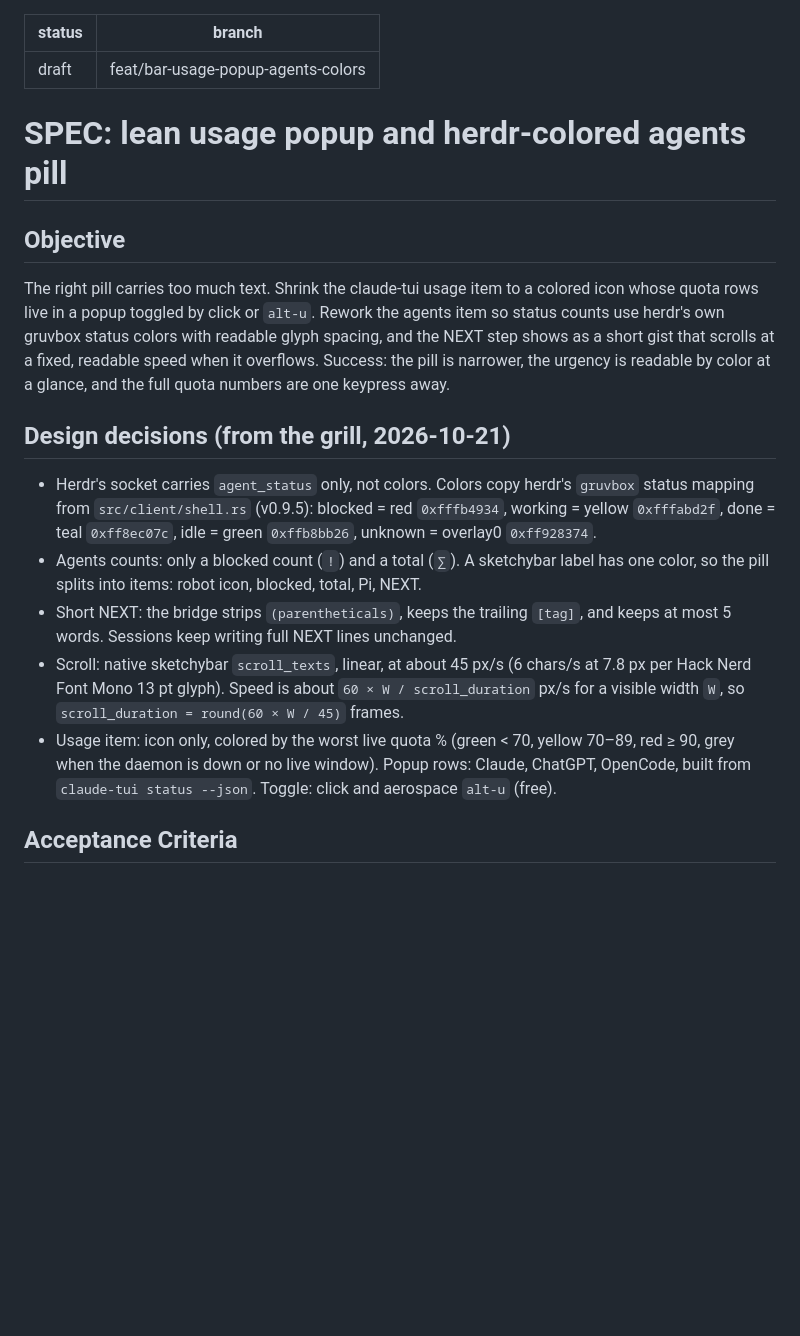
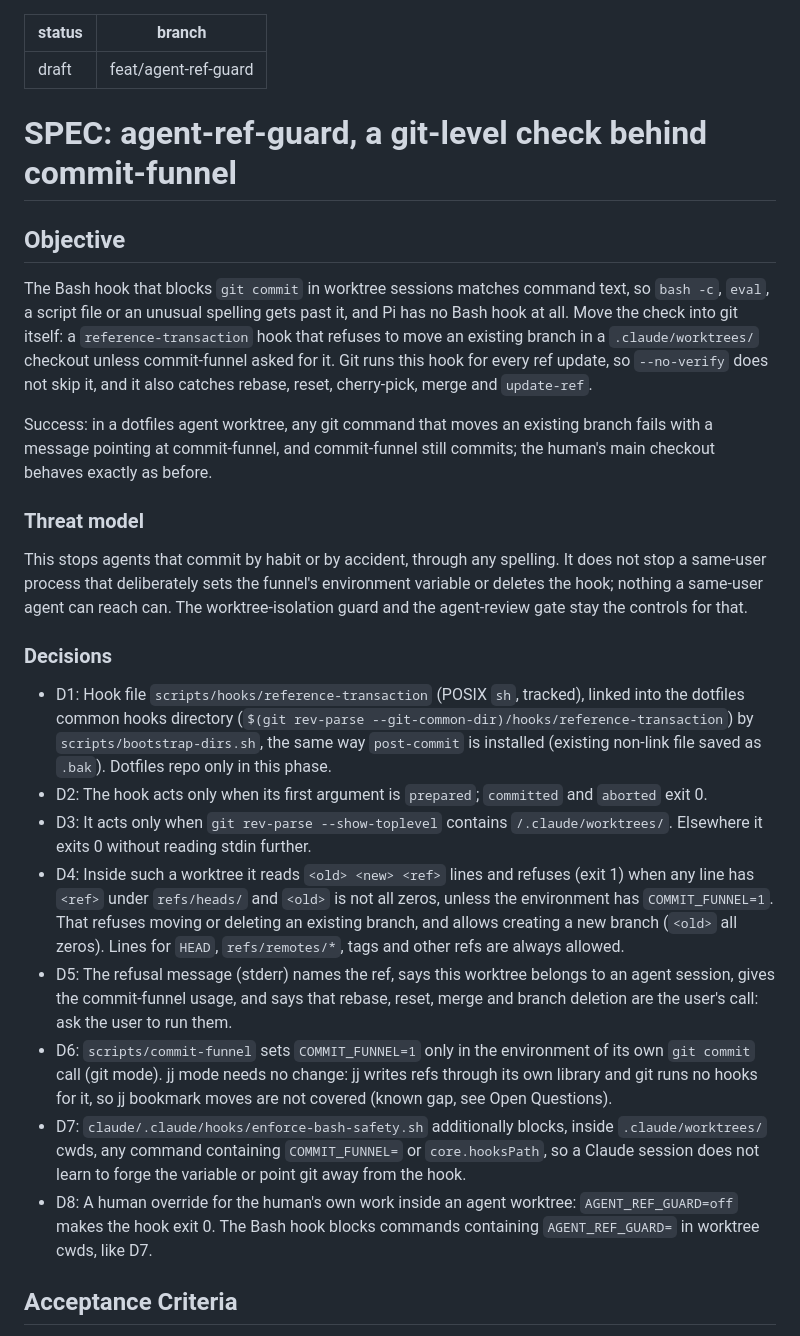
Before and after one commit to vietbui1999ru/dotfiles, a Markdown page: SPEC.md, the part around one of its changes. Rendered like a GitHub page; blank space fills up the shorter version.

```diff
--- a/SPEC.md
+++ b/SPEC.md
@@ -1,17 +1,25 @@
 ---
 status: draft
-branch: feat/bar-usage-popup-agents-colors
+branch: feat/agent-ref-guard
 ---
-# SPEC: lean usage popup and herdr-colored agents pill
+# SPEC: agent-ref-guard, a git-level check behind commit-funnel
 
 ## Objective
-The right pill carries too much text. Shrink the claude-tui usage item to a colored icon whose quota rows live in a popup toggled by click or `alt-u`. Rework the agents item so status counts use herdr's own gruvbox status colors with readable glyph spacing, and the NEXT step shows as a short gist that scrolls at a fixed, readable speed when it overflows. Success: the pill is narrower, the urgency is readable by color at a glance, and the full quota numbers are one keypress away.
+The Bash hook that blocks `git commit` in worktree sessions matches command text, so `bash -c`, `eval`, a script file or an unusual spelling gets past it, and Pi has no Bash hook at all. Move the check into git itself: a `reference-transaction` hook that refuses to move an existing branch in a `.claude/worktrees/` checkout unless commit-funnel asked for it. Git runs this hook for every ref update, so `--no-verify` does not skip it, and it also catches rebase, reset, cherry-pick, merge and `update-ref`.
 
-## Design decisions (from the grill, 2026-10-21)
-- Herdr's socket carries `agent_status` only, not colors. Colors copy herdr's `gruvbox` status mapping from `src/client/shell.rs` (v0.9.5): blocked = red `0xfffb4934`, working = yellow `0xfffabd2f`, done = teal `0xff8ec07c`, idle = green `0xffb8bb26`, unknown = overlay0 `0xff928374`.
-- Agents counts: only a blocked count (`!`) and a total (`∑`). A sketchybar label has one color, so the pill splits into items: robot icon, blocked, total, Pi, NEXT.
-- Short NEXT: the bridge strips `(parentheticals)`, keeps the trailing `[tag]`, and keeps at most 5 words. Sessions keep writing full NEXT lines unchanged.
-- Scroll: native sketchybar `scroll_texts`, linear, at about 45 px/s (6 chars/s at 7.8 px per Hack Nerd Font Mono 13 pt glyph). Speed is about `60 × W / scroll_duration` px/s for a visible width `W`, so `scroll_duration = round(60 × W / 45)` frames.
-- Usage item: icon only, colored by the worst live quota % (green < 70, yellow 70–89, red ≥ 90, grey when the daemon is down or no live window). Popup rows: Claude, ChatGPT, OpenCode, built from `claude-tui status --json`. Toggle: click and aerospace `alt-u` (free).
+Success: in a dotfiles agent worktree, any git command that moves an existing branch fails with a message pointing at commit-funnel, and commit-funnel still commits; the human's main checkout behaves exactly as before.
+
+### Threat model
+This stops agents that commit by habit or by accident, through any spelling. It does not stop a same-user process that deliberately sets the funnel's environment variable or deletes the hook; nothing a same-user agent can reach can. The worktree-isolation guard and the agent-review gate stay the controls for that.
+
+### Decisions
+- D1: Hook file `scripts/hooks/reference-transaction` (POSIX `sh`, tracked), linked into the dotfiles common hooks directory (`$(git rev-parse --git-common-dir)/hooks/reference-transaction`) by `scripts/bootstrap-dirs.sh`, the same way `post-commit` is installed (existing non-link file saved as `.bak`). Dotfiles repo only in this phase.
+- D2: The hook acts only when its first argument is `prepared`; `committed` and `aborted` exit 0.
+- D3: It acts only when `git rev-parse --show-toplevel` contains `/.claude/worktrees/`. Elsewhere it exits 0 without reading stdin further.
+- D4: Inside such a worktree it reads `<old> <new> <ref>` lines and refuses (exit 1) when any line has `<ref>` under `refs/heads/` and `<old>` is not all zeros, unless the environment has `COMMIT_FUNNEL=1`. That refuses moving or deleting an existing branch, and allows creating a new branch (`<old>` all zeros). Lines for `HEAD`, `refs/remotes/*`, tags and other refs are always allowed.
+- D5: The refusal message (stderr) names the ref, says this worktree belongs to an agent session, gives the commit-funnel usage, and says that rebase, reset, merge and branch deletion are the user's call: ask the user to run them.
+- D6: `scripts/commit-funnel` sets `COMMIT_FUNNEL=1` only in the environment of its own `git commit` call (git mode). jj mode needs no change: jj writes refs through its own library and git runs no hooks for it, so jj bookmark moves are not covered (known gap, see Open Questions).
+- D7: `claude/.claude/hooks/enforce-bash-safety.sh` additionally blocks, inside `.claude/worktrees/` cwds, any command containing `COMMIT_FUNNEL=` or `core.hooksPath`, so a Claude session does not learn to forge the variable or point git away from the hook.
+- D8: A human override for the human's own work inside an agent worktree: `AGENT_REF_GUARD=off` makes the hook exit 0. The Bash hook blocks commands containing `AGENT_REF_GUARD=` in worktree cwds, like D7.
 
 ## Acceptance Criteria
```
Also changed, not shown: other parts of SPEC.md (+35 -28 lines), docs/specs/2026-10-21-bar-usage-popup-agents-colors.md (added, +53 -0 lines).
